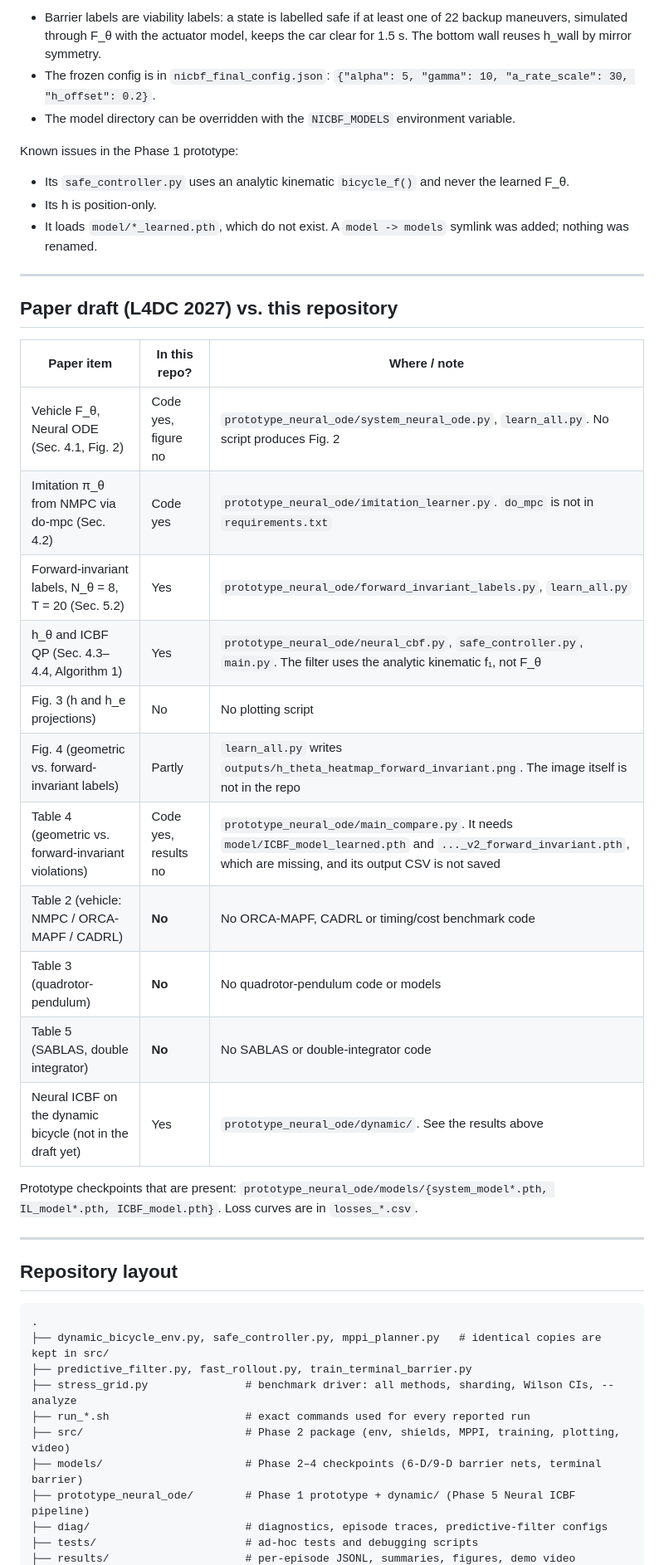
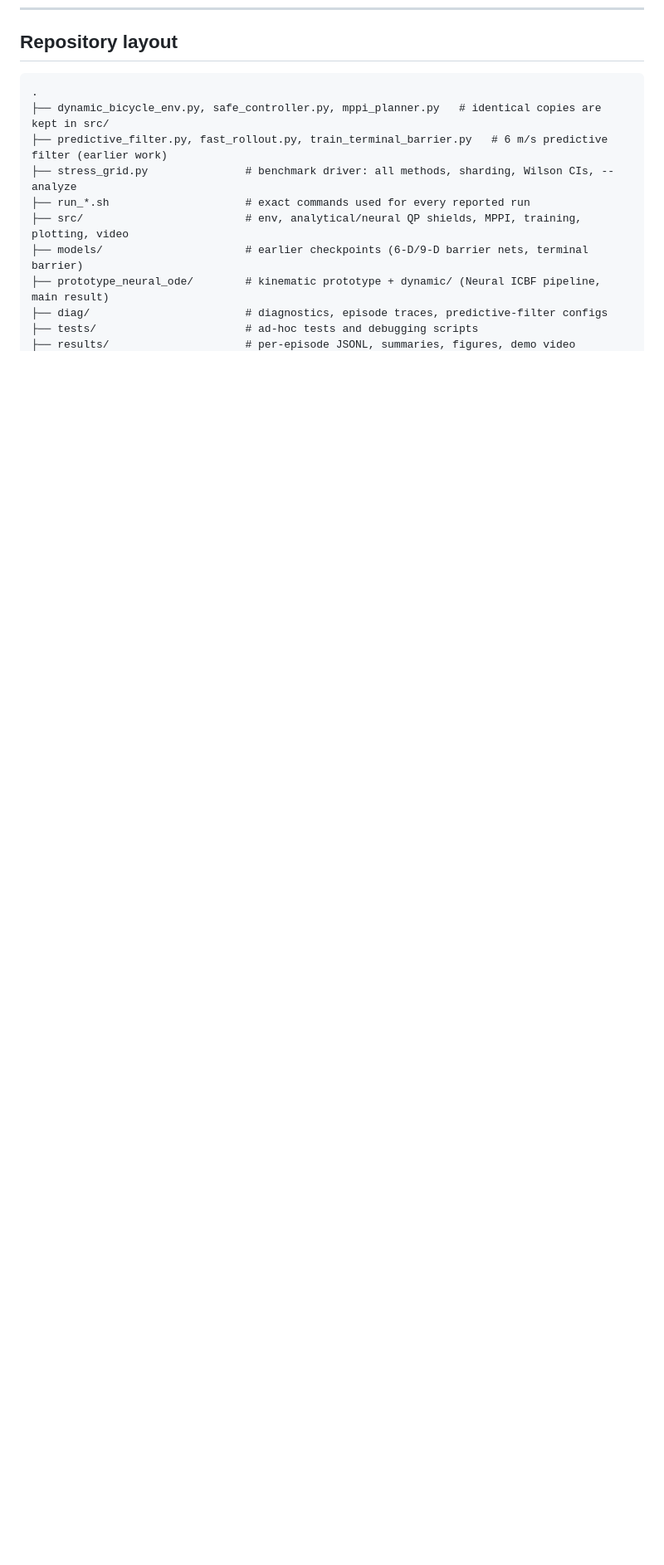
Before and after one commit to rajvamsi12/agile-nicbf, a Markdown page: README.md, the part around one of its changes. Shown at 83% size. Rendered like a GitHub page; blank space fills up the shorter version.

````diff
--- a/README.md
+++ b/README.md
@@ -140,45 +133,14 @@ S = success, U = unsafe, St = stall. Sources: `predictive_filter`, `psf_v*`. Con
-- Barrier labels are viability labels: a state is labelled safe if at least one of 22 backup maneuvers, simulated through F_θ with the actuator model, keeps the car clear for 1.5 s. The bottom wall reuses h_wall by mirror symmetry.
-- The frozen config is in `nicbf_final_config.json`: `{"alpha": 5, "gamma": 10, "a_rate_scale": 30, "h_offset": 0.2}`.
-- The model directory can be overridden with the `NICBF_MODELS` environment variable.
-
-Known issues in the Phase 1 prototype:
-- Its `safe_controller.py` uses an analytic kinematic `bicycle_f()` and never the learned F_θ.
-- Its h is position-only.
-- It loads `model/*_learned.pth`, which do not exist. A `model -> models` symlink was added; nothing was renamed.
-
----
-
-## Paper draft (L4DC 2027) vs. this repository
-
-| Paper item | In this repo? | Where / note |
-|---|---|---|
-| Vehicle F_θ, Neural ODE (Sec. 4.1, Fig. 2) | Code yes, figure no | `prototype_neural_ode/system_neural_ode.py`, `learn_all.py`. No script produces Fig. 2 |
-| Imitation π_θ from NMPC via do-mpc (Sec. 4.2) | Code yes | `prototype_neural_ode/imitation_learner.py`. `do_mpc` is not in `requirements.txt` |
-| Forward-invariant labels, N_θ = 8, T = 20 (Sec. 5.2) | Yes | `prototype_neural_ode/forward_invariant_labels.py`, `learn_all.py` |
-| h_θ and ICBF QP (Sec. 4.3–4.4, Algorithm 1) | Yes | `prototype_neural_ode/neural_cbf.py`, `safe_controller.py`, `main.py`. The filter uses the analytic kinematic f₁, not F_θ |
-| Fig. 3 (h and h_e projections) | No | No plotting script |
-| Fig. 4 (geometric vs. forward-invariant labels) | Partly | `learn_all.py` writes `outputs/h_theta_heatmap_forward_invariant.png`. The image itself is not in the repo |
-| Table 4 (geometric vs. forward-invariant violations) | Code yes, results no | `prototype_neural_ode/main_compare.py`. It needs `model/ICBF_model_learned.pth` and `..._v2_forward_invariant.pth`, which are missing, and its output CSV is not saved |
-| Table 2 (vehicle: NMPC / ORCA-MAPF / CADRL) | **No** | No ORCA-MAPF, CADRL or timing/cost benchmark code |
-| Table 3 (quadrotor-pendulum) | **No** | No quadrotor-pendulum code or models |
-| Table 5 (SABLAS, double integrator) | **No** | No SABLAS or double-integrator code |
-| Neural ICBF on the dynamic bicycle (not in the draft yet) | Yes | `prototype_neural_ode/dynamic/`. See the results above |
-
-Prototype checkpoints that are present: `prototype_neural_ode/models/{system_model*.pth, IL_model*.pth, ICBF_model.pth}`. Loss curves are in `losses_*.csv`.
-
----
-
 ## Repository layout
 
 ```
 .
 ├── dynamic_bicycle_env.py, safe_controller.py, mppi_planner.py   # identical copies are kept in src/
-├── predictive_filter.py, fast_rollout.py, train_terminal_barrier.py
+├── predictive_filter.py, fast_rollout.py, train_terminal_barrier.py   # 6 m/s predictive filter (earlier work)
 ├── stress_grid.py               # benchmark driver: all methods, sharding, Wilson CIs, --analyze
 ├── run_*.sh                     # exact commands used for every reported run
-├── src/                         # Phase 2 package (env, shields, MPPI, training, plotting, video)
-├── models/                      # Phase 2–4 checkpoints (6-D/9-D barrier nets, terminal barrier)
-├── prototype_neural_ode/        # Phase 1 prototype + dynamic/ (Phase 5 Neural ICBF pipeline)
+├── src/                         # env, analytical/neural QP shields, MPPI, training, plotting, video
+├── models/                      # earlier checkpoints (6-D/9-D barrier nets, terminal barrier)
+├── prototype_neural_ode/        # kinematic prototype + dynamic/ (Neural ICBF pipeline, main result)
 ├── diag/                        # diagnostics, episode traces, predictive-filter configs
 ├── tests/                       # ad-hoc tests and debugging scripts
 ├── results/                     # per-episode JSONL, summaries, figures, demo video
````
Also changed, not shown: other parts of README.md (+46 -53 lines).
